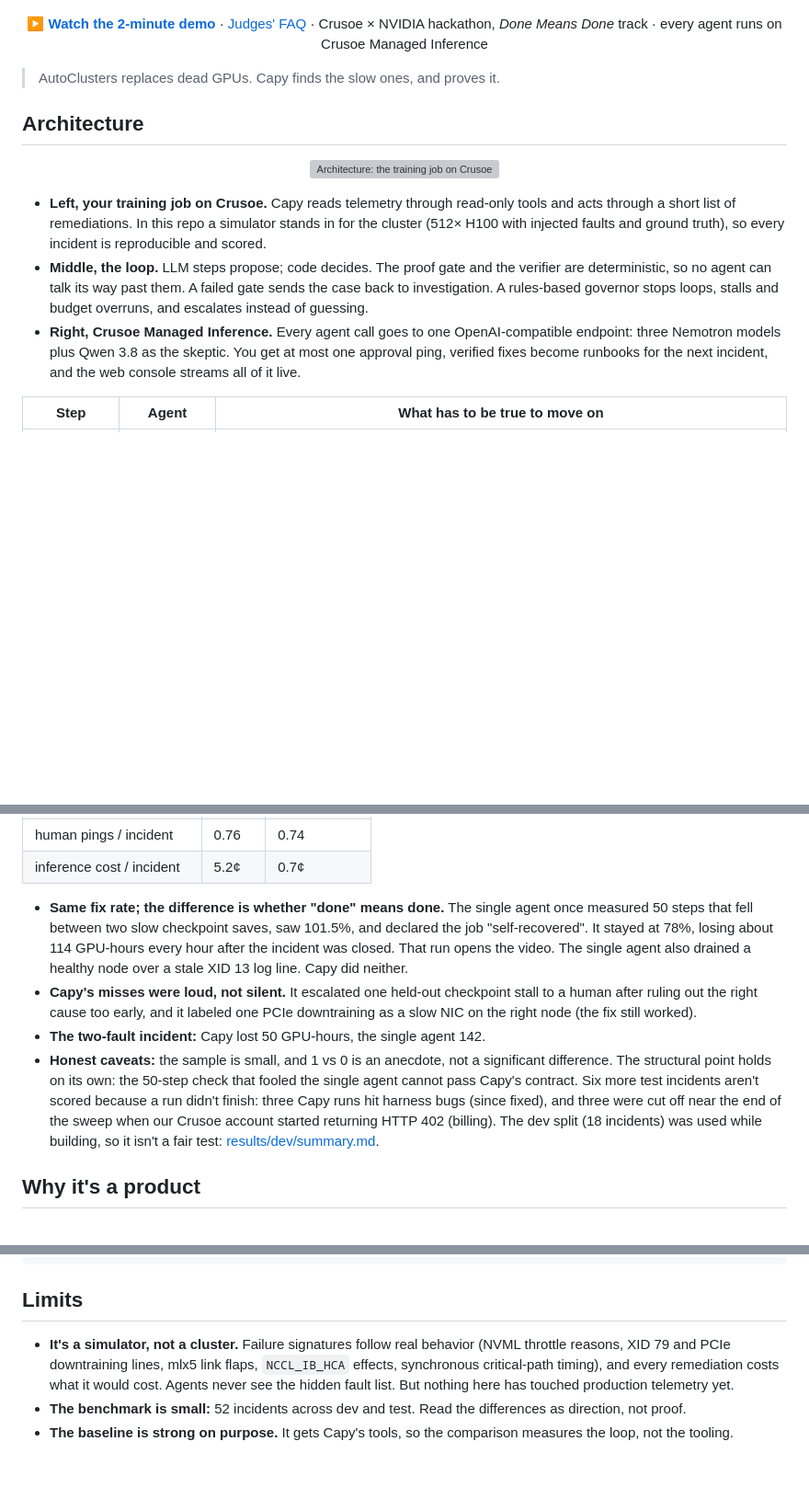
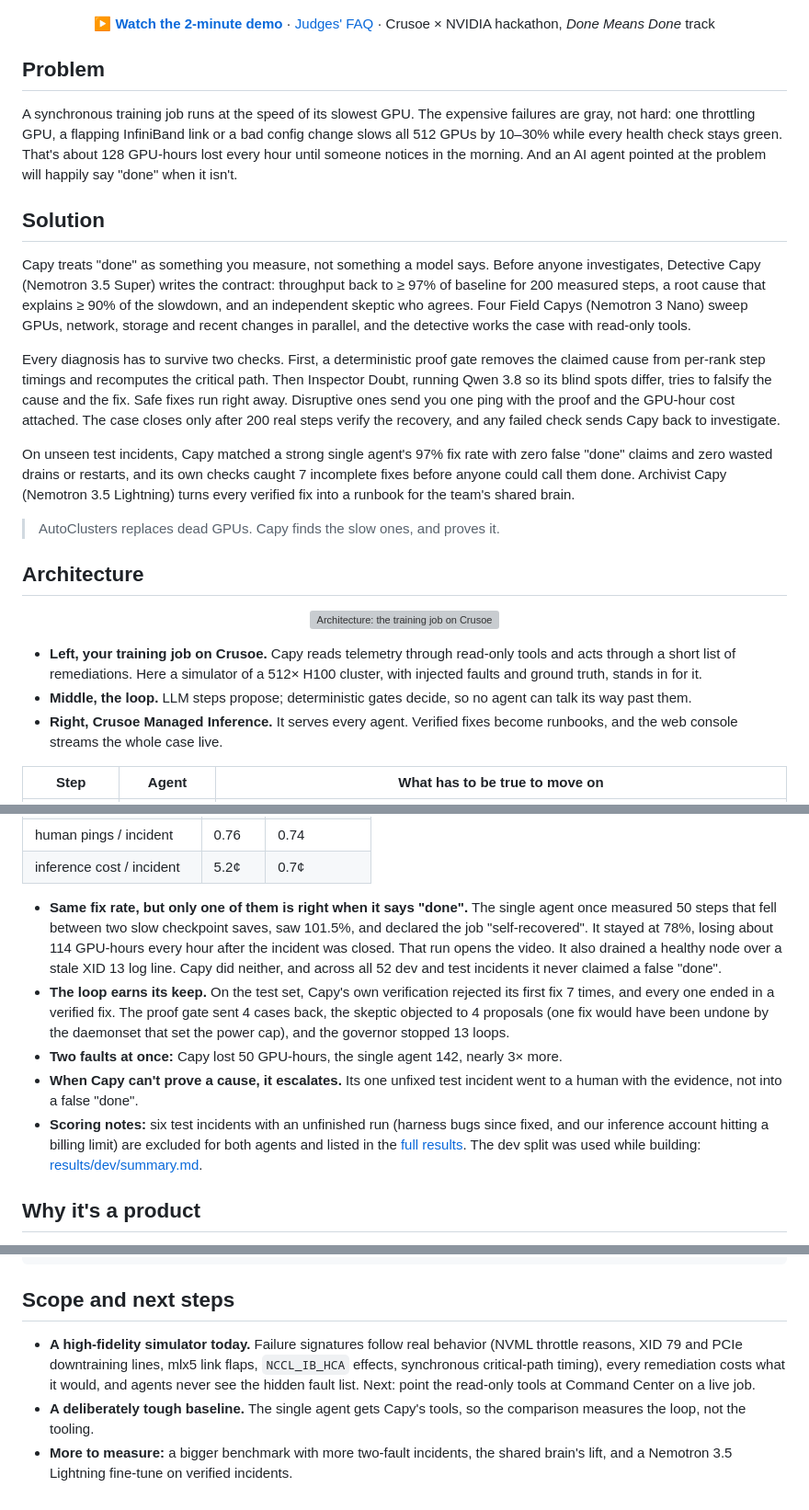
Before and after one commit to chinesepowered/hack-crusoer, a Markdown page: README.md, 3 parts joined by grey strips. Shown at 92% size. GitHub-like rendering; blank space fills up the shorter version; grey boxes are pictures that could not be loaded.

````diff
--- a/README.md
+++ b/README.md
@@ -6,6 +4,18 @@
 
 <p align="center"><a href="https://www.youtube.com/watch?v=RyOno2s7pEo"><img src="docs/demo-thumbnail.jpg" width="900" alt="Capy console replaying a real incident. Click to watch the 2-minute demo on YouTube"></a></p>
-<p align="center"><b><a href="https://www.youtube.com/watch?v=RyOno2s7pEo">▶ Watch the 2-minute demo</a></b> · <a href="FAQ.md">Judges' FAQ</a> · Crusoe × NVIDIA hackathon, <i>Done Means Done</i> track · every agent runs on Crusoe Managed Inference</p>
+<p align="center"><b><a href="https://www.youtube.com/watch?v=RyOno2s7pEo">▶ Watch the 2-minute demo</a></b> · <a href="FAQ.md">Judges' FAQ</a> · Crusoe × NVIDIA hackathon, <i>Done Means Done</i> track</p>
+
+## Problem
+
+A synchronous training job runs at the speed of its slowest GPU. The expensive failures are gray, not hard: one throttling GPU, a flapping InfiniBand link or a bad config change slows all 512 GPUs by 10–30% while every health check stays green. That's about 128 GPU-hours lost every hour until someone notices in the morning. And an AI agent pointed at the problem will happily say "done" when it isn't.
+
+## Solution
+
+Capy treats "done" as something you measure, not something a model says. Before anyone investigates, Detective Capy (Nemotron 3.5 Super) writes the contract: throughput back to ≥ 97% of baseline for 200 measured steps, a root cause that explains ≥ 90% of the slowdown, and an independent skeptic who agrees. Four Field Capys (Nemotron 3 Nano) sweep GPUs, network, storage and recent changes in parallel, and the detective works the case with read-only tools.
+
+Every diagnosis has to survive two checks. First, a deterministic proof gate removes the claimed cause from per-rank step timings and recomputes the critical path. Then Inspector Doubt, running Qwen 3.8 so its blind spots differ, tries to falsify the cause and the fix. Safe fixes run right away. Disruptive ones send you one ping with the proof and the GPU-hour cost attached. The case closes only after 200 real steps verify the recovery, and any failed check sends Capy back to investigate.
+
+On unseen test incidents, Capy matched a strong single agent's 97% fix rate with zero false "done" claims and zero wasted drains or restarts, and its own checks caught 7 incomplete fixes before anyone could call them done. Archivist Capy (Nemotron 3.5 Lightning) turns every verified fix into a runbook for the team's shared brain.
 
 > AutoClusters replaces dead GPUs. Capy finds the slow ones, and proves it.
 
@@ -13,9 +23,9 @@
 
 <p align="center"><img src="docs/architecture.svg" width="100%" alt="Architecture: the training job on Crusoe feeds telemetry to Capy's eight-step loop (contract, triage, investigate, proof gate, skeptic, fix, verify, close), which calls Crusoe Managed Inference for every agent, pings the human at most once, and writes runbooks to a shared brain"></p>
 
-- **Left, your training job on Crusoe.** Capy reads telemetry through read-only tools and acts through a short list of remediations. In this repo a simulator stands in for the cluster (512× H100 with injected faults and ground truth), so every incident is reproducible and scored.
-- **Middle, the loop.** LLM steps propose; code decides. The proof gate and the verifier are deterministic, so no agent can talk its way past them. A failed gate sends the case back to investigation. A rules-based governor stops loops, stalls and budget overruns, and escalates instead of guessing.
-- **Right, Crusoe Managed Inference.** Every agent call goes to one OpenAI-compatible endpoint: three Nemotron models plus Qwen 3.8 as the skeptic. You get at most one approval ping, verified fixes become runbooks for the next incident, and the web console streams all of it live.
+- **Left, your training job on Crusoe.** Capy reads telemetry through read-only tools and acts through a short list of remediations. Here a simulator of a 512× H100 cluster, with injected faults and ground truth, stands in for it.
+- **Middle, the loop.** LLM steps propose; deterministic gates decide, so no agent can talk its way past them.
+- **Right, Crusoe Managed Inference.** It serves every agent. Verified fixes become runbooks, and the web console streams the whole case live.
 
 | Step | Agent | What has to be true to move on |
 |---|---|---|
@@ -78,10 +88,11 @@ Both agents run live on Crusoe Managed Inference against simulated incidents, sc
 | human pings / incident | 0.76 | 0.74 |
 | inference cost / incident | 5.2¢ | 0.7¢ |
 
-- **Same fix rate; the difference is whether "done" means done.** The single agent once measured 50 steps that fell between two slow checkpoint saves, saw 101.5%, and declared the job "self-recovered". It stayed at 78%, losing about 114 GPU-hours every hour after the incident was closed. That run opens the video. The single agent also drained a healthy node over a stale XID 13 log line. Capy did neither.
-- **Capy's misses were loud, not silent.** It escalated one held-out checkpoint stall to a human after ruling out the right cause too early, and it labeled one PCIe downtraining as a slow NIC on the right node (the fix still worked).
-- **The two-fault incident:** Capy lost 50 GPU-hours, the single agent 142.
-- **Honest caveats:** the sample is small, and 1 vs 0 is an anecdote, not a significant difference. The structural point holds on its own: the 50-step check that fooled the single agent cannot pass Capy's contract. Six more test incidents aren't scored because a run didn't finish: three Capy runs hit harness bugs (since fixed), and three were cut off near the end of the sweep when our Crusoe account started returning HTTP 402 (billing). The dev split (18 incidents) was used while building, so it isn't a fair test: [results/dev/summary.md](results/dev/summary.md).
+- **Same fix rate, but only one of them is right when it says "done".** The single agent once measured 50 steps that fell between two slow checkpoint saves, saw 101.5%, and declared the job "self-recovered". It stayed at 78%, losing about 114 GPU-hours every hour after the incident was closed. That run opens the video. It also drained a healthy node over a stale XID 13 log line. Capy did neither, and across all 52 dev and test incidents it never claimed a false "done".
+- **The loop earns its keep.** On the test set, Capy's own verification rejected its first fix 7 times, and every one ended in a verified fix. The proof gate sent 4 cases back, the skeptic objected to 4 proposals (one fix would have been undone by the daemonset that set the power cap), and the governor stopped 13 loops.
+- **Two faults at once:** Capy lost 50 GPU-hours, the single agent 142, nearly 3× more.
+- **When Capy can't prove a cause, it escalates.** Its one unfixed test incident went to a human with the evidence, not into a false "done".
+- **Scoring notes:** six test incidents with an unfinished run (harness bugs since fixed, and our inference account hitting a billing limit) are excluded for both agents and listed in the [full results](results/test/summary.md). The dev split was used while building: [results/dev/summary.md](results/dev/summary.md).
 
 ## Why it's a product
 
@@ -124,8 +135,8 @@ traces/            recorded incidents the console replays
 video/             demo video pipeline (ElevenLabs narration, Playwright recording, ffmpeg)
 ```
 
-## Limits
+## Scope and next steps
 
-- **It's a simulator, not a cluster.** Failure signatures follow real behavior (NVML throttle reasons, XID 79 and PCIe downtraining lines, mlx5 link flaps, `NCCL_IB_HCA` effects, synchronous critical-path timing), and every remediation costs what it would cost. Agents never see the hidden fault list. But nothing here has touched production telemetry yet.
-- **The benchmark is small:** 52 incidents across dev and test. Read the differences as direction, not proof.
-- **The baseline is strong on purpose.** It gets Capy's tools, so the comparison measures the loop, not the tooling.
+- **A high-fidelity simulator today.** Failure signatures follow real behavior (NVML throttle reasons, XID 79 and PCIe downtraining lines, mlx5 link flaps, `NCCL_IB_HCA` effects, synchronous critical-path timing), every remediation costs what it would, and agents never see the hidden fault list. Next: point the read-only tools at Command Center on a live job.
+- **A deliberately tough baseline.** The single agent gets Capy's tools, so the comparison measures the loop, not the tooling.
+- **More to measure:** a bigger benchmark with more two-fault incidents, the shared brain's lift, and a Nemotron 3.5 Lightning fine-tune on verified incidents.
````
Also changed, not shown: other parts of README.md (+1 -3 lines), FAQ.md (+90 -63 lines).
